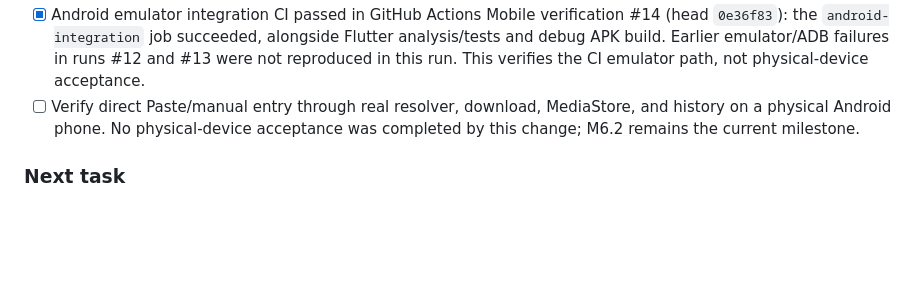
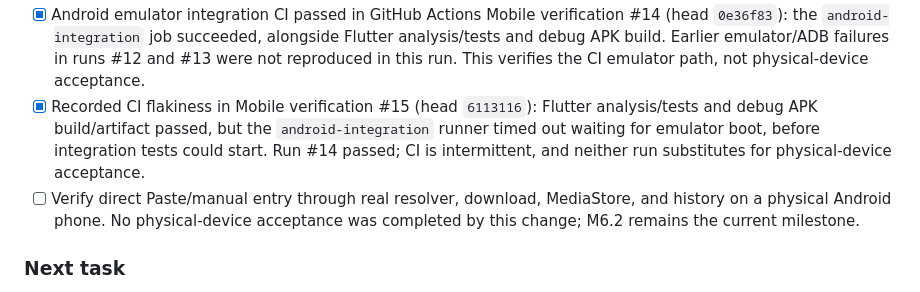
Before and after one commit to similaitw/media-share-saver, a Markdown page: docs/TASKS.md, the part around the change. Rendered like a GitHub page; blank space fills up the shorter version.

Commit message:
docs: record intermittent emulator boot failure in M6.2 tracking

```diff
--- a/docs/TASKS.md
+++ b/docs/TASKS.md
@@ -188,6 +188,11 @@ outside the Android emulator. iOS work is deferred until this flow is proven.
   alongside Flutter analysis/tests and debug APK build. Earlier emulator/ADB
   failures in runs #12 and #13 were not reproduced in this run. This verifies
   the CI emulator path, not physical-device acceptance.
+- [x] Recorded CI flakiness in Mobile verification #15 (head `6113116`):
+  Flutter analysis/tests and debug APK build/artifact passed, but the
+  `android-integration` runner timed out waiting for emulator boot, before
+  integration tests could start. Run #14 passed; CI is intermittent, and
+  neither run substitutes for physical-device acceptance.
 - [ ] Verify direct Paste/manual entry through real resolver, download, MediaStore,
   and history on a physical Android phone. No physical-device acceptance was
   completed by this change; M6.2 remains the current milestone.
```
